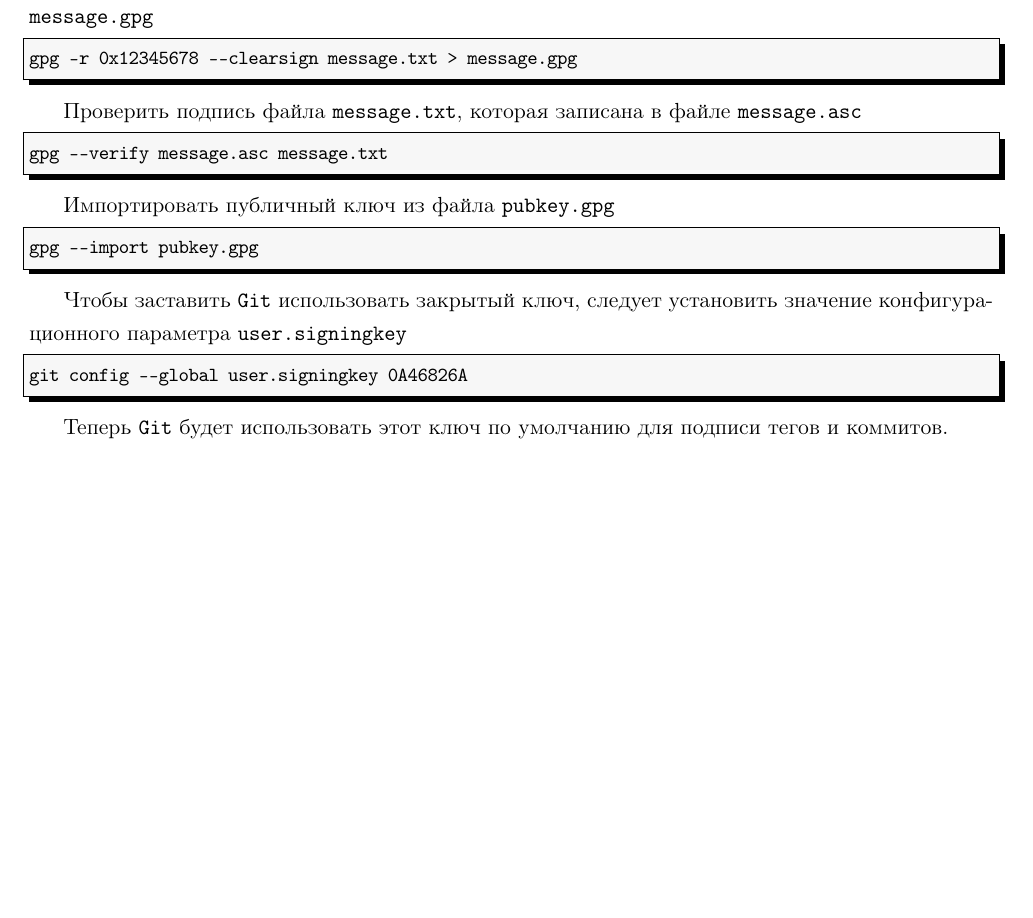
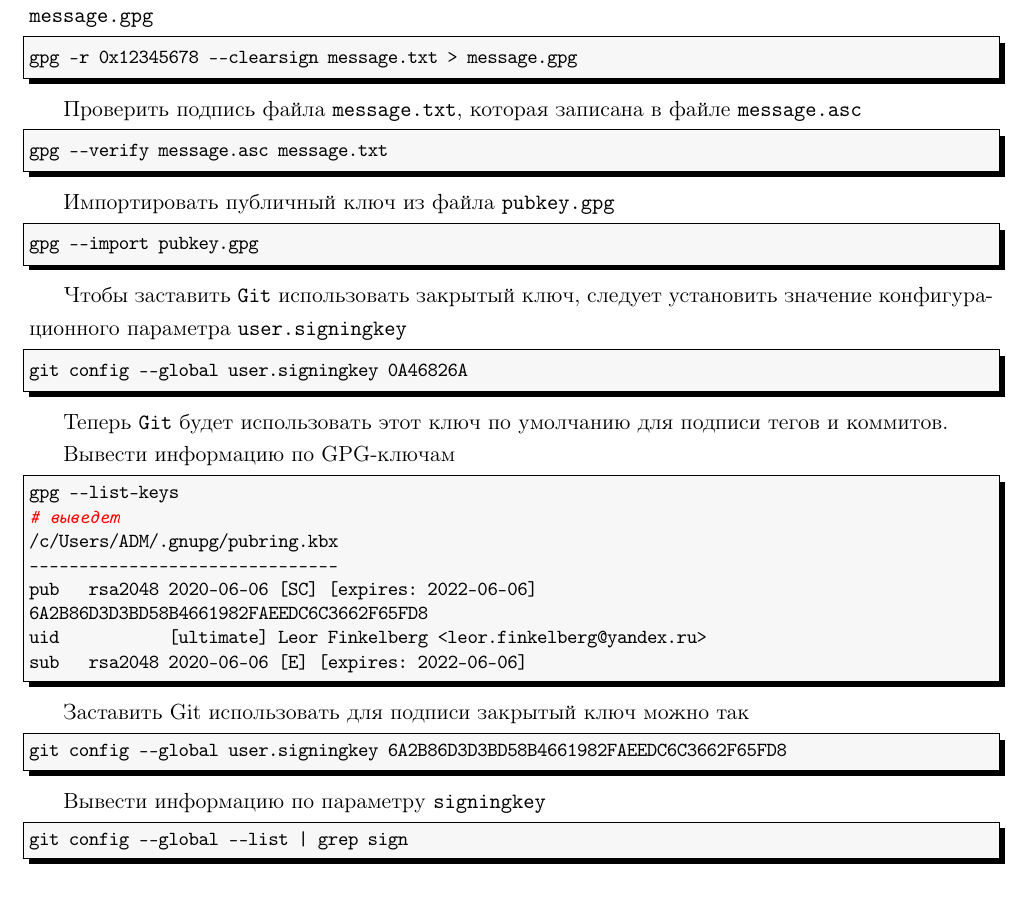
Before and after one commit to LeorFinkelberg/Cheat_sheet_Git, a LaTeX document (cheat_sheet_git.tex): part of page 35 of 42, cut so that both start at the same text, the shorter picture padded with empty space. Compiled offline with pdfLaTeX.

Commit message:
Added remarks about GPG-keys and `gpg --list-keys`

```diff
--- a/cheat_sheet_git.tex
+++ b/cheat_sheet_git.tex
@@ -2422,6 +2422,37 @@
 
 Теперь \texttt{Git} будет использовать этот ключ по умолчанию для подписи тегов и коммитов.
 
+Вывести информацию по GPG-ключам
+\begin{lstlisting}[
+style = bash,
+numbers = none
+]
+gpg --list-keys
+# выведет
+/c/Users/ADM/.gnupg/pubring.kbx
+-------------------------------
+pub   rsa2048 2020-06-06 [SC] [expires: 2022-06-06]
+6A2B86D3D3BD58B4661982FAEEDC6C3662F65FD8
+uid           [ultimate] Leor Finkelberg <leor.finkelberg@yandex.ru>
+sub   rsa2048 2020-06-06 [E] [expires: 2022-06-06]
+\end{lstlisting}
+
+Заставить Git использовать для подписи закрытый ключ можно так
+\begin{lstlisting}[
+style = bash,
+numbers = none
+]
+git config --global user.signingkey 6A2B86D3D3BD58B4661982FAEEDC6C3662F65FD8
+\end{lstlisting}
+
+Вывести информацию по параметру \texttt{signingkey}
+\begin{lstlisting}[
+style = bash,
+numbers = none
+]
+git config --global --list | grep sign
+\end{lstlisting}
+
 \subsubsection{Подписи коммитов}
 
 Чтобы подписать отдельный коммит, следует
```
Also changed, not shown: cheat_sheet_git.pdf.
